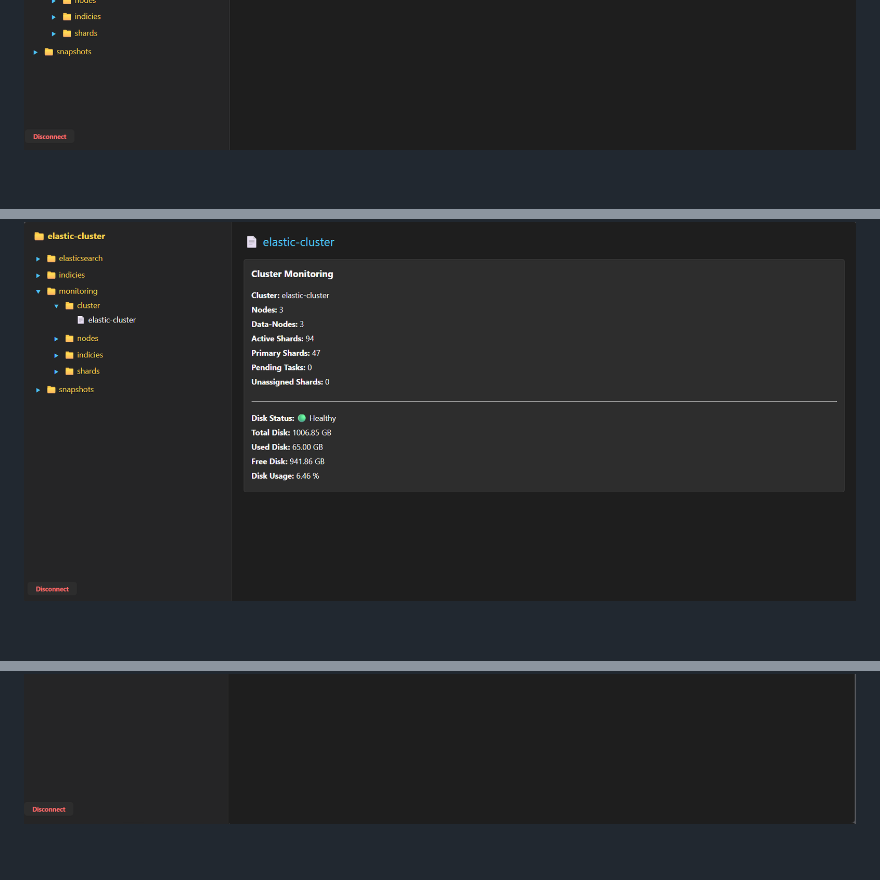
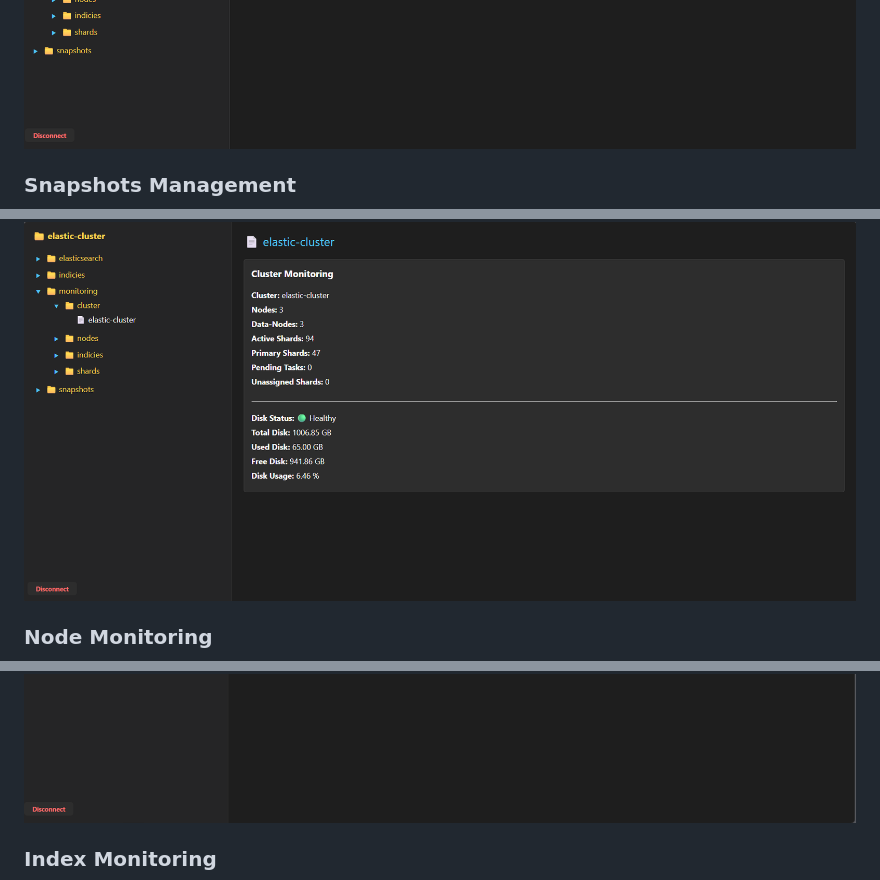
Before and after one commit to DimitrisFournarakos/Elasticsearch-Tool, a Markdown page: README.md, 3 parts joined by grey strips. Rendered like a GitHub page; blank space fills up the shorter version.

```diff
--- a/README.md
+++ b/README.md
@@ -63,3 +65,5 @@ http://localhost:9000/elastic_dashboard/
 ![Cluster Health](docs/screenshots/cluster-health-monitoring.png)
+
+### Snapshots Management
 ![Snapshot Management](docs/screenshots/snapshot-management.png)
 
@@ -67,4 +71,8 @@ http://localhost:9000/elastic_dashboard/
 
 ![Cluster Monitoring](docs/screenshots/cluster-monitoring.png)
+
+### Node Monitoring
 ![Node Monitoring](docs/screenshots/node-monitoring.png)
+
+### Index Monitoring
 ![Index Monitoring](docs/screenshots/index-monitoring.png)
```
Also changed, not shown: other parts of README.md (+6 -2 lines).
